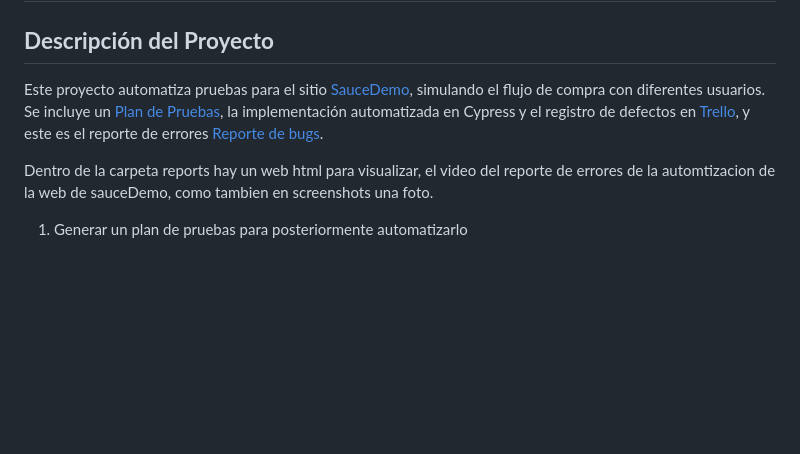
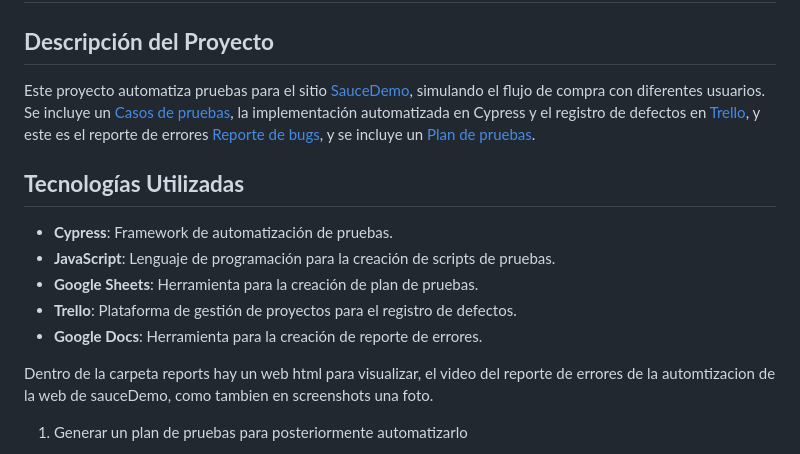
Before and after one commit to Aubar48/Argando-aChallengeQaAutomatizacion, a Markdown page: readme.md, the part around the change. Rendered like a GitHub page; blank space fills up the shorter version.

```diff
--- a/readme.md
+++ b/readme.md
@@ -3,8 +3,16 @@
 # **Trabajo Final: QA Automation con Cypress**
 
 ## **Descripción del Proyecto**
-Este proyecto automatiza pruebas para el sitio [SauceDemo](https://www.saucedemo.com), simulando el flujo de compra con diferentes usuarios. Se incluye un [Plan de Pruebas](https://docs.google.com/spreadsheets/d/1AHUPmJbamMjzV35YunvaABstV7SwRdkg/edit?usp=sharing&ouid=100517623038913693993&rtpof=true&sd=true), la implementación automatizada en Cypress y el registro de defectos en [Trello](https://trello.com/invite/b/67545f1337b952292f0bb8e3/ATTI24b8807d070ccb58962a561141e86e2e0646633B/swag-labs-qa-automatizacion-challenge),
-y este es el reporte de errores [Reporte de bugs](https://docs.google.com/document/d/1FOE358r_KKAoL6Mpg7squfy1zz5_yDVMIa36XfueKCM/edit?usp=sharing).
+Este proyecto automatiza pruebas para el sitio [SauceDemo](https://www.saucedemo.com), simulando el flujo de compra con diferentes usuarios. Se incluye un [Casos de pruebas](https://docs.google.com/spreadsheets/d/1AHUPmJbamMjzV35YunvaABstV7SwRdkg/edit?usp=sharing&ouid=100517623038913693993&rtpof=true&sd=true), la implementación automatizada en Cypress y el registro de defectos en [Trello](https://trello.com/invite/b/67545f1337b952292f0bb8e3/ATTI24b8807d070ccb58962a561141e86e2e0646633B/swag-labs-qa-automatizacion-challenge),
+y este es el reporte de errores [Reporte de bugs](https://docs.google.com/document/d/1FOE358r_KKAoL6Mpg7squfy1zz5_yDVMIa36XfueKCM/edit?usp=sharing),
+y se incluye un [Plan de pruebas](https://docs.google.com/document/d/1JoF8YQR1293_XQF20L1UomUMiRa_jytryrOylAHz2Ts/edit?usp=sharing).
+
+## **Tecnologías Utilizadas**
+- **Cypress**: Framework de automatización de pruebas.
+- **JavaScript**: Lenguaje de programación para la creación de scripts de pruebas.
+- **Google Sheets**: Herramienta para la creación de plan de pruebas.
+- **Trello**: Plataforma de gestión de proyectos para el registro de defectos.
+- **Google Docs**: Herramienta para la creación de reporte de errores.
 
 Dentro de la carpeta reports hay un web html para visualizar, el video del reporte de errores de la automtizacion de la web de sauceDemo, como tambien en screenshots una foto.
 
```
Also changed, not shown: PLAN.md (deleted, +0 -72 lines).
